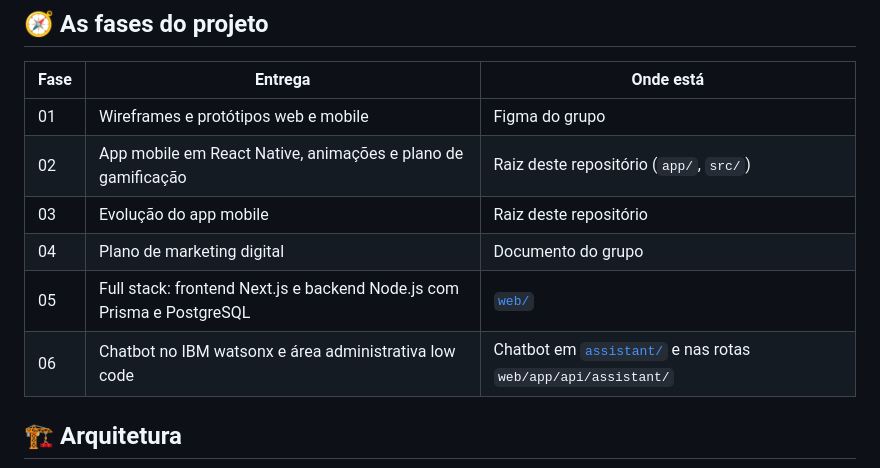
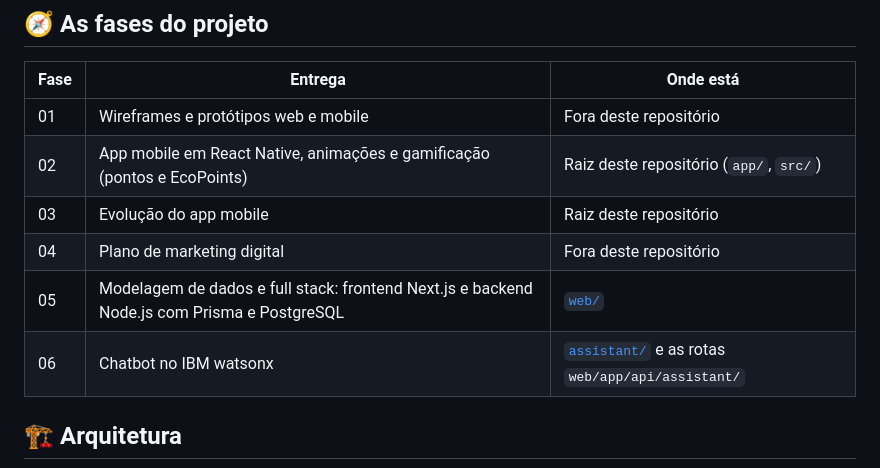
Before and after one commit to BrianTKK/ReUse, a Markdown page: README.md, the part around the change. Rendered like a GitHub page.

Commit message:
docs: tabela de fases sem citar entregas que não estão no repositório
Co-Authored-By: Claude Opus 5.5 <noreply@anthropic.com>

```diff
--- a/README.md
+++ b/README.md
@@ -16,12 +16,12 @@ Projeto do 2º ano da FIAP, construído ao longo de seis fases.
 
 | Fase | Entrega | Onde está |
 |---|---|---|
-| 01 | Wireframes e protótipos web e mobile | Figma do grupo |
-| 02 | App mobile em React Native, animações e plano de gamificação | Raiz deste repositório (`app/`, `src/`) |
+| 01 | Wireframes e protótipos web e mobile | Fora deste repositório |
+| 02 | App mobile em React Native, animações e gamificação (pontos e EcoPoints) | Raiz deste repositório (`app/`, `src/`) |
 | 03 | Evolução do app mobile | Raiz deste repositório |
-| 04 | Plano de marketing digital | Documento do grupo |
-| 05 | Full stack: frontend Next.js e backend Node.js com Prisma e PostgreSQL | [`web/`](web) |
-| 06 | Chatbot no IBM watsonx e área administrativa low code | Chatbot em [`assistant/`](assistant) e nas rotas `web/app/api/assistant/` |
+| 04 | Plano de marketing digital | Fora deste repositório |
+| 05 | Modelagem de dados e full stack: frontend Next.js e backend Node.js com Prisma e PostgreSQL | [`web/`](web) |
+| 06 | Chatbot no IBM watsonx | [`assistant/`](assistant) e as rotas `web/app/api/assistant/` |
 
 ## 🏗️ Arquitetura
 
```
